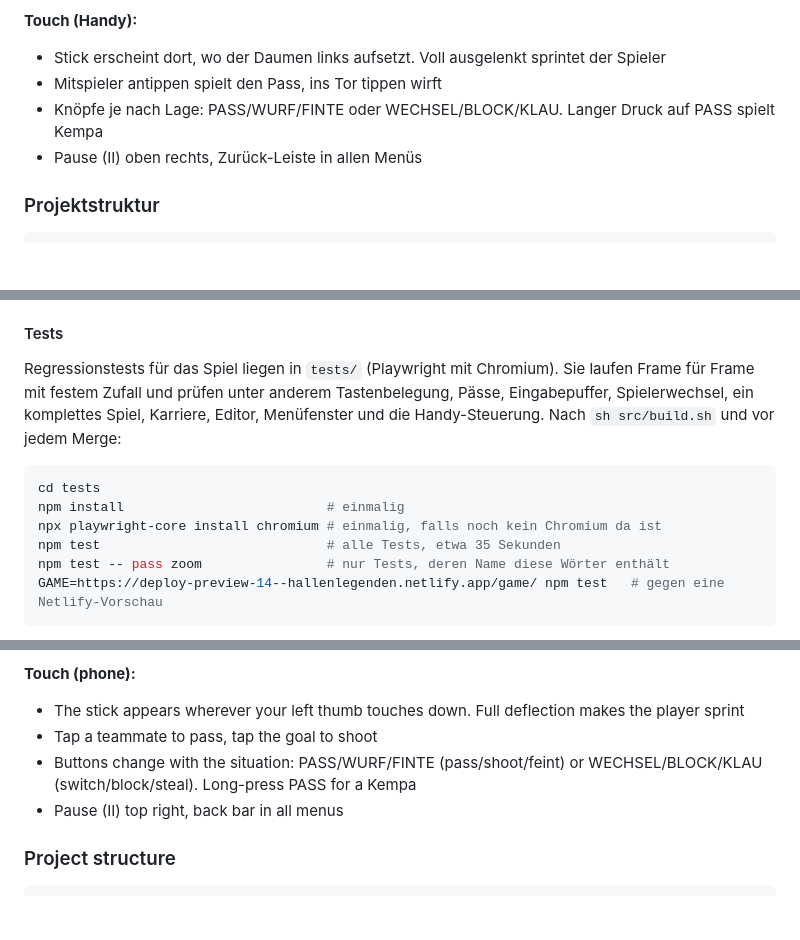
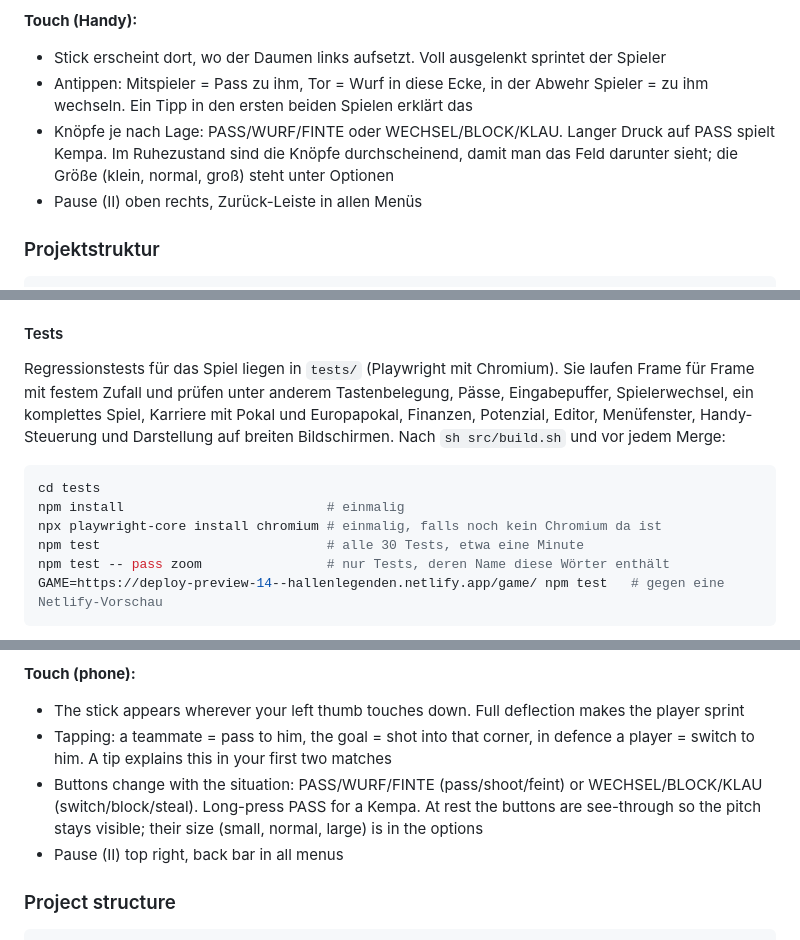
Before and after one commit to tobwil/HallenLegenden, a Markdown page: README.md, 3 parts joined by grey strips. Rendered like a GitHub page; blank space fills up the shorter version.

````diff
--- a/README.md
+++ b/README.md
@@ -100,8 +100,8 @@ In der Abwehr und bei freiem Ball steuerst du ohne Wechseltaste automatisch den
 
 **Touch (Handy):**
 - Stick erscheint dort, wo der Daumen links aufsetzt. Voll ausgelenkt sprintet der Spieler
-- Mitspieler antippen spielt den Pass, ins Tor tippen wirft
-- Knöpfe je nach Lage: PASS/WURF/FINTE oder WECHSEL/BLOCK/KLAU. Langer Druck auf PASS spielt Kempa
+- Antippen: Mitspieler = Pass zu ihm, Tor = Wurf in diese Ecke, in der Abwehr Spieler = zu ihm wechseln. Ein Tipp in den ersten beiden Spielen erklärt das
+- Knöpfe je nach Lage: PASS/WURF/FINTE oder WECHSEL/BLOCK/KLAU. Langer Druck auf PASS spielt Kempa. Im Ruhezustand sind die Knöpfe durchscheinend, damit man das Feld darunter sieht; die Größe (klein, normal, groß) steht unter Optionen
 - Pause (II) oben rechts, Zurück-Leiste in allen Menüs
 
 ### Projektstruktur
@@ -139,13 +139,13 @@ Das erzeugt `game/index.html` und `hallen-legenden.html`. Die Landingpage `index
 
 #### Tests
 
-Regressionstests für das Spiel liegen in `tests/` (Playwright mit Chromium). Sie laufen Frame für Frame mit festem Zufall und prüfen unter anderem Tastenbelegung, Pässe, Eingabepuffer, Spielerwechsel, ein komplettes Spiel, Karriere, Editor, Menüfenster und die Handy-Steuerung. Nach `sh src/build.sh` und vor jedem Merge:
+Regressionstests für das Spiel liegen in `tests/` (Playwright mit Chromium). Sie laufen Frame für Frame mit festem Zufall und prüfen unter anderem Tastenbelegung, Pässe, Eingabepuffer, Spielerwechsel, ein komplettes Spiel, Karriere mit Pokal und Europapokal, Finanzen, Potenzial, Editor, Menüfenster, Handy-Steuerung und Darstellung auf breiten Bildschirmen. Nach `sh src/build.sh` und vor jedem Merge:
 
 ```sh
 cd tests
 npm install                          # einmalig
 npx playwright-core install chromium # einmalig, falls noch kein Chromium da ist
-npm test                             # alle Tests, etwa 35 Sekunden
+npm test                             # alle 30 Tests, etwa eine Minute
 npm test -- pass zoom                # nur Tests, deren Name diese Wörter enthält
 GAME=https://deploy-preview-14--hallenlegenden.netlify.app/game/ npm test   # gegen eine Netlify-Vorschau
 ```
@@ -247,8 +247,8 @@ In defence and on loose balls you automatically control the player closest to th
 
 **Touch (phone):**
 - The stick appears wherever your left thumb touches down. Full deflection makes the player sprint
-- Tap a teammate to pass, tap the goal to shoot
-- Buttons change with the situation: PASS/WURF/FINTE (pass/shoot/feint) or WECHSEL/BLOCK/KLAU (switch/block/steal). Long-press PASS for a Kempa
+- Tapping: a teammate = pass to him, the goal = shot into that corner, in defence a player = switch to him. A tip explains this in your first two matches
+- Buttons change with the situation: PASS/WURF/FINTE (pass/shoot/feint) or WECHSEL/BLOCK/KLAU (switch/block/steal). Long-press PASS for a Kempa. At rest the buttons are see-through so the pitch stays visible; their size (small, normal, large) is in the options
 - Pause (II) top right, back bar in all menus
 
 ### Project structure
````
Also changed, not shown: other parts of README.md (+6 -6 lines), docs/ARCHITEKTUR.md (+1 -1 lines).
